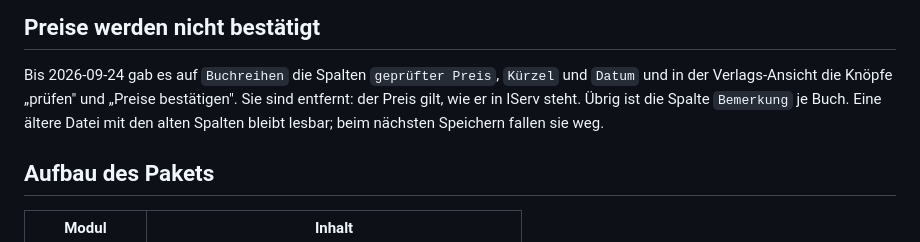
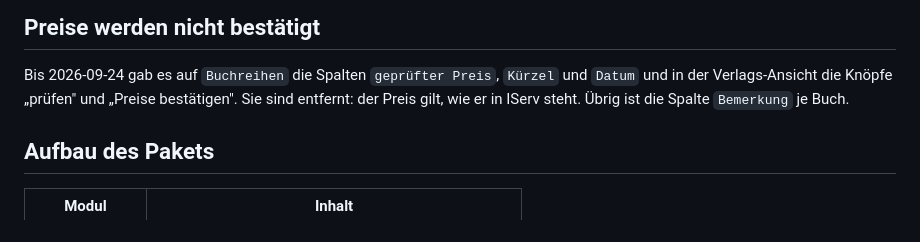
Before and after one commit to niklas-mlrr/sba-dashboard, a Markdown page: buecherlisten/planung/README.md, the part around the change. GitHub-like rendering.

Commit message:
Streiche den Hinweis auf alte Dateien aus der Planungs-README
Co-Authored-By: Claude Sonnet 5 <noreply@anthropic.com>

```diff
--- a/buecherlisten/planung/README.md
+++ b/buecherlisten/planung/README.md
@@ -170,8 +170,7 @@ damit von selbst auf `teilweise` zurück.
 Bis 2026-09-24 gab es auf `Buchreihen` die Spalten `geprüfter Preis`, `Kürzel`
 und `Datum` und in der Verlags-Ansicht die Knöpfe „prüfen" und „Preise
 bestätigen". Sie sind entfernt: der Preis gilt, wie er in IServ steht. Übrig
-ist die Spalte `Bemerkung` je Buch. Eine ältere Datei mit den alten Spalten
-bleibt lesbar; beim nächsten Speichern fallen sie weg.
+ist die Spalte `Bemerkung` je Buch.
 
 ## Aufbau des Pakets
 
```
